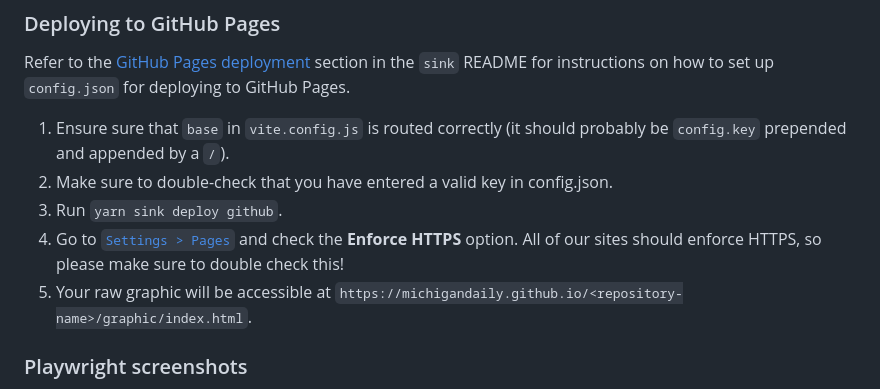
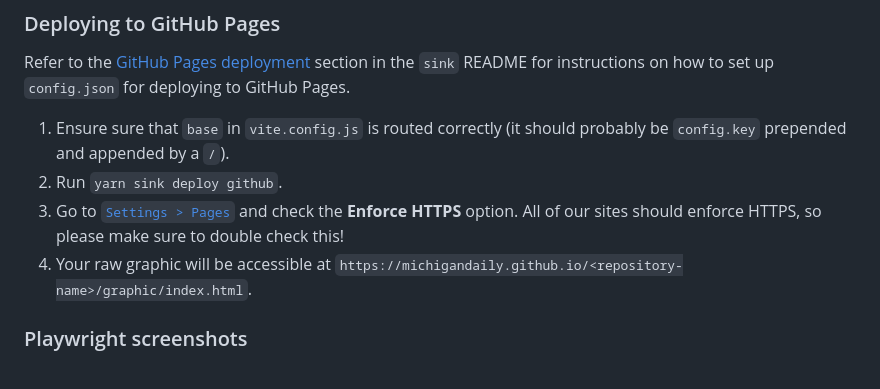
Before and after one commit to michigandaily/cookie, a Markdown page: README.md, the part around the change. Drawn GitHub-style.

```diff
--- a/README.md
+++ b/README.md
@@ -73,10 +73,9 @@ Refer to the [AWS S3 deployment with cache invalidation](https://github.com/Mich
 Refer to the [GitHub Pages deployment](https://github.com/MichiganDaily/sink/tree/main#github-pages-deployment) section in the `sink` README for instructions on how to set up `config.json` for deploying to GitHub Pages.
 
 1. Ensure sure that `base` in `vite.config.js` is routed correctly (it should probably be `config.key` prepended and appended by a `/`).
-2. Make sure to double-check that you have entered a valid key in config.json.
-3. Run `yarn sink deploy github`.
-4. Go to [`Settings > Pages`](../../settings/pages) and check the **Enforce HTTPS** option. All of our sites should enforce HTTPS, so please make sure to double check this!
-5. Your raw graphic will be accessible at `https://michigandaily.github.io/<repository-name>/graphic/index.html`.
+2. Run `yarn sink deploy github`.
+3. Go to [`Settings > Pages`](../../settings/pages) and check the **Enforce HTTPS** option. All of our sites should enforce HTTPS, so please make sure to double check this!
+4. Your raw graphic will be accessible at `https://michigandaily.github.io/<repository-name>/graphic/index.html`.
 
 ### Playwright screenshots
 
```
